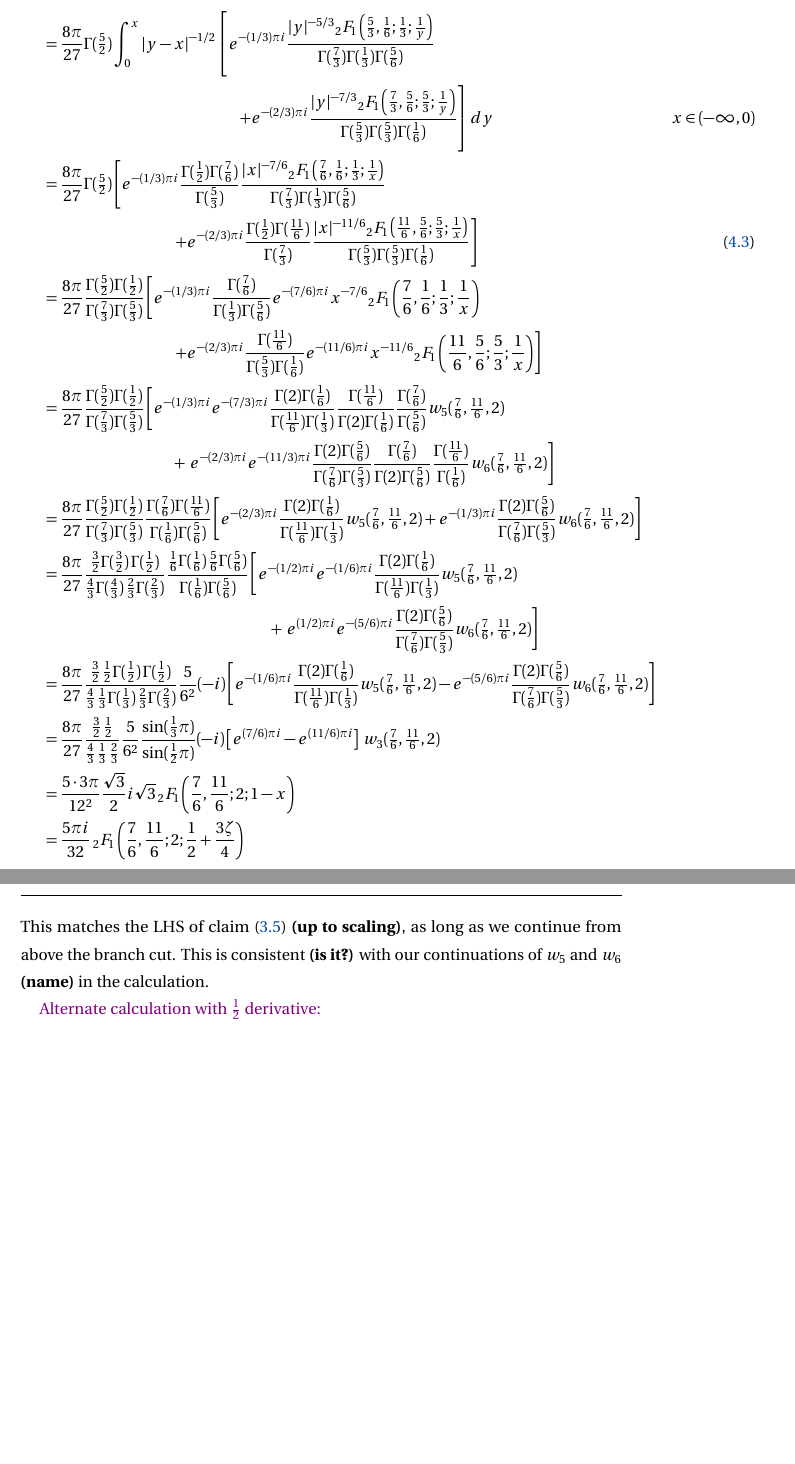
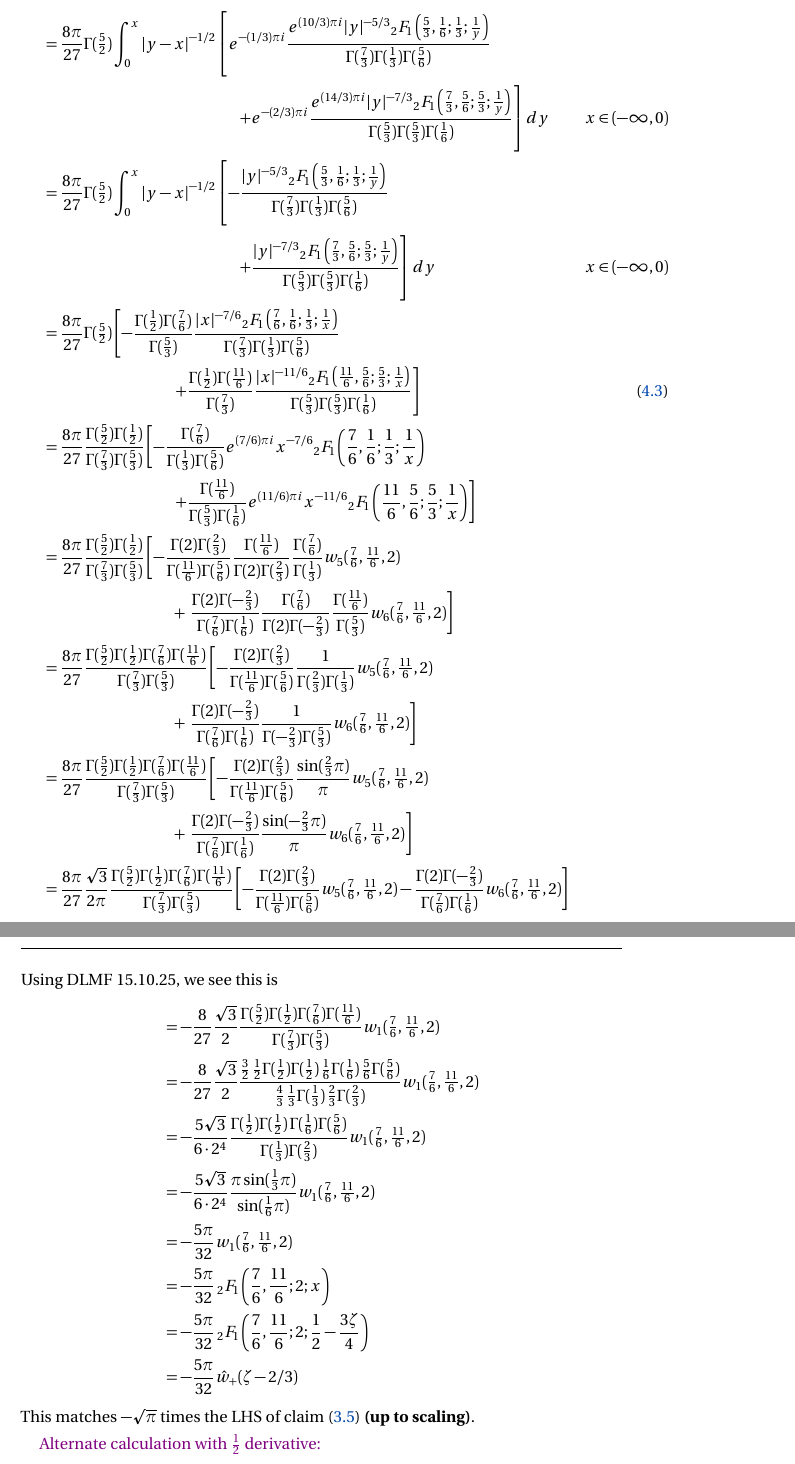
Before and after one commit to Vectornaut/airy-resurgence, a LaTeX paper (draft2.tex): two parts of pages 9 and 10 of 20, joined at a grey line, cut so that both start at the same text, the shorter picture padded with empty space. Compiled offline with pdfLaTeX.

Commit message:
Continue counterclockwise in 3/2-derivative check
Now we get w_+, as expected, instead of w_-.

```diff
--- a/draft2.tex
+++ b/draft2.tex
@@ -457,22 +458,33 @@ Continue $w_5$ and $w_6$ clockwise around their singularities at zero.} Notice t
 \begin{align*}
-&=\frac{8\pi}{27} \Gamma(\tfrac{5}{2}) \int_0^x |y-x|^{-1/2}\left[ e^{-(1/3) \pi i} \frac{|y|^{-5/3} {}_2F_1\left(\frac{5}{3},\frac{1}{6};\frac{1}{3};\frac{1}{y}\right)}{\Gamma(\tfrac{7}{3}) \Gamma(\tfrac{1}{3}) \Gamma(\tfrac{5}{6})} \right. \\
-& \qquad\qquad\qquad\qquad\qquad\qquad \left. + e^{-(2/3) \pi i} \frac{|y|^{-7/3} {}_2F_1\left(\frac{7}{3},\frac{5}{6};\frac{5}{3};\frac{1}{y}\right)}{\Gamma(\tfrac{5}{3}) \Gamma(\tfrac{5}{3}) \Gamma(\tfrac{1}{6})} \right]dy & x\in (-\infty,0) \\
+&=\frac{8\pi}{27} \Gamma(\tfrac{5}{2}) \int_0^x |y-x|^{-1/2}\left[ e^{-(1/3) \pi i} \frac{e^{(10/3) \pi i} |y|^{-5/3} {}_2F_1\left(\frac{5}{3},\frac{1}{6};\frac{1}{3};\frac{1}{y}\right)}{\Gamma(\tfrac{7}{3}) \Gamma(\tfrac{1}{3}) \Gamma(\tfrac{5}{6})} \right. \\
+& \qquad\qquad\qquad\qquad\qquad\qquad \left. + e^{-(2/3) \pi i} \frac{e^{(14/3) \pi i} |y|^{-7/3} {}_2F_1\left(\frac{7}{3},\frac{5}{6};\frac{5}{3};\frac{1}{y}\right)}{\Gamma(\tfrac{5}{3}) \Gamma(\tfrac{5}{3}) \Gamma(\tfrac{1}{6})} \right]dy & x\in (-\infty,0) \\
+&=\frac{8\pi}{27} \Gamma(\tfrac{5}{2}) \int_0^x |y-x|^{-1/2}\left[ -\frac{|y|^{-5/3} {}_2F_1\left(\frac{5}{3},\frac{1}{6};\frac{1}{3};\frac{1}{y}\right)}{\Gamma(\tfrac{7}{3}) \Gamma(\tfrac{1}{3}) \Gamma(\tfrac{5}{6})} \right. \\
+& \qquad\qquad\qquad\qquad\qquad\qquad \left. + \frac{|y|^{-7/3} {}_2F_1\left(\frac{7}{3},\frac{5}{6};\frac{5}{3};\frac{1}{y}\right)}{\Gamma(\tfrac{5}{3}) \Gamma(\tfrac{5}{3}) \Gamma(\tfrac{1}{6})} \right]dy & x\in (-\infty,0) \\
 % do the integral
-&=\frac{8\pi}{27} \Gamma(\tfrac{5}{2}) \left[ e^{-(1/3) \pi i} \frac{\Gamma(\tfrac{1}{2}) \Gamma(\tfrac{7}{6})}{\Gamma(\tfrac{5}{3})} \frac{|x|^{-7/6} {}_2F_1\left(\frac{7}{6},\frac{1}{6};\frac{1}{3};\frac{1}{x}\right)}{\Gamma(\tfrac{7}{3}) \Gamma(\tfrac{1}{3}) \Gamma(\tfrac{5}{6})} \right. \\
-& \qquad\qquad\qquad\qquad \left. + e^{-(2/3) \pi i} \frac{\Gamma(\tfrac{1}{2}) \Gamma(\tfrac{11}{6})}{\Gamma(\tfrac{7}{3})} \frac{|x|^{-11/6} {}_2F_1\left(\frac{11}{6},\frac{5}{6};\frac{5}{3};\frac{1}{x}\right)}{\Gamma(\tfrac{5}{3}) \Gamma(\tfrac{5}{3}) \Gamma(\tfrac{1}{6})} \right] & \eqref{4.8} \\
-&=\frac{8\pi}{27} \frac{\Gamma(\tfrac{5}{2}) \Gamma(\tfrac{1}{2})}{\Gamma(\tfrac{7}{3}) \Gamma(\tfrac{5}{3})} \left[ e^{-(1/3) \pi i} \frac{\Gamma(\tfrac{7}{6})}{\Gamma(\tfrac{1}{3}) \Gamma(\tfrac{5}{6})} e^{-(7/6) \pi i} x^{-7/6} {}_2F_1\left(\frac{7}{6},\frac{1}{6};\frac{1}{3};\frac{1}{x}\right) \right. \\
-& \left. \qquad\qquad\qquad\qquad + e^{-(2/3) \pi i} \frac{\Gamma(\tfrac{11}{6})}{\Gamma(\tfrac{5}{3}) \Gamma(\tfrac{1}{6})} e^{-(11/6) \pi i} x^{-11/6} {}_2F_1\left(\frac{11}{6},\frac{5}{6};\frac{5}{3};\frac{1}{x}\right) \right] \\
-&=\frac{8\pi}{27} \frac{\Gamma(\tfrac{5}{2}) \Gamma(\tfrac{1}{2})}{\Gamma(\tfrac{7}{3}) \Gamma(\tfrac{5}{3})} \left[ e^{-(1/3) \pi i} e^{-(7/3) \pi i} \frac{\Gamma(2) \Gamma(\tfrac{1}{6})}{\Gamma(\tfrac{11}{6}) \Gamma(\tfrac{1}{3})} \frac{\Gamma(\tfrac{11}{6})}{\Gamma(2) \Gamma(\tfrac{1}{6})} \frac{\Gamma(\tfrac{7}{6})}{\Gamma(\tfrac{5}{6})} w_5(\tfrac{7}{6}, \tfrac{11}{6}, 2) \right. \\
-& \qquad\qquad\qquad\qquad + \left. e^{-(2/3) \pi i} e^{-(11/3) \pi i} \frac{\Gamma(2) \Gamma(\tfrac{5}{6})}{\Gamma(\tfrac{7}{6}) \Gamma(\tfrac{5}{3})} \frac{\Gamma(\tfrac{7}{6})}{\Gamma(2) \Gamma(\tfrac{5}{6})} \frac{\Gamma(\tfrac{11}{6})}{\Gamma(\tfrac{1}{6})} w_6(\tfrac{7}{6}, \tfrac{11}{6}, 2) \right] \\
-&=\frac{8\pi}{27} \frac{\Gamma(\tfrac{5}{2}) \Gamma(\tfrac{1}{2})}{\Gamma(\tfrac{7}{3}) \Gamma(\tfrac{5}{3})} \frac{\Gamma(\tfrac{7}{6}) \Gamma(\tfrac{11}{6})}{\Gamma(\tfrac{1}{6}) \Gamma(\tfrac{5}{6})} \left[ e^{-(2/3) \pi i} \frac{\Gamma(2) \Gamma(\tfrac{1}{6})}{\Gamma(\tfrac{11}{6}) \Gamma(\tfrac{1}{3})} w_5(\tfrac{7}{6}, \tfrac{11}{6}, 2) + e^{-(1/3) \pi i} \frac{\Gamma(2) \Gamma(\tfrac{5}{6})}{\Gamma(\tfrac{7}{6}) \Gamma(\tfrac{5}{3})} w_6(\tfrac{7}{6}, \tfrac{11}{6}, 2) \right] \\
-&=\frac{8\pi}{27} \frac{\tfrac{3}{2}\Gamma(\tfrac{3}{2})\,\Gamma(\tfrac{1}{2})}{\tfrac{4}{3}\Gamma(\tfrac{4}{3})\,\tfrac{2}{3}\Gamma(\tfrac{2}{3})} \frac{\tfrac{1}{6}\Gamma(\tfrac{1}{6})\,\tfrac{5}{6}\Gamma(\tfrac{5}{6})}{\Gamma(\tfrac{1}{6}) \Gamma(\tfrac{5}{6})} \left[ e^{-(1/2) \pi i} e^{-(1/6) \pi i} \frac{\Gamma(2) \Gamma(\tfrac{1}{6})}{\Gamma(\tfrac{11}{6}) \Gamma(\tfrac{1}{3})} w_5(\tfrac{7}{6}, \tfrac{11}{6}, 2) \right. \\
-& \qquad\qquad\qquad\qquad\qquad\qquad\qquad + \left. e^{(1/2) \pi i} e^{-(5/6) \pi i} \frac{\Gamma(2) \Gamma(\tfrac{5}{6})}{\Gamma(\tfrac{7}{6}) \Gamma(\tfrac{5}{3})} w_6(\tfrac{7}{6}, \tfrac{11}{6}, 2) \right] \\
-&=\frac{8\pi}{27} \frac{\tfrac{3}{2}\,\tfrac{1}{2}\Gamma(\tfrac{1}{2})\,\Gamma(\tfrac{1}{2})}{\tfrac{4}{3}\,\tfrac{1}{3}\Gamma(\tfrac{1}{3})\,\tfrac{2}{3}\Gamma(\tfrac{2}{3})} \frac{5}{6^2} (-i) \left[ e^{-(1/6) \pi i} \frac{\Gamma(2) \Gamma(\tfrac{1}{6})}{\Gamma(\tfrac{11}{6}) \Gamma(\tfrac{1}{3})} w_5(\tfrac{7}{6}, \tfrac{11}{6}, 2) - e^{-(5/6) \pi i} \frac{\Gamma(2) \Gamma(\tfrac{5}{6})}{\Gamma(\tfrac{7}{6}) \Gamma(\tfrac{5}{3})} w_6(\tfrac{7}{6}, \tfrac{11}{6}, 2) \right] \\
-&=\frac{8\pi}{27} \frac{\tfrac{3}{2}\,\tfrac{1}{2}}{\tfrac{4}{3}\,\tfrac{1}{3}\,\tfrac{2}{3}} \frac{5}{6^2} \frac{\sin(\tfrac{1}{3}\pi)}{\sin(\tfrac{1}{2}\pi)} (-i) \left[e^{(7/6) \pi i} - e^{(11/6) \pi i}\right]\,w_3(\tfrac{7}{6}, \tfrac{11}{6}, 2) \\
-&=\frac{5 \cdot 3\pi}{12^2} \frac{\sqrt{3}}{2} i\sqrt{3}\,{}_2F_1\left(\frac{7}{6},\frac{11}{6};2;1-x\right) \\
-&=\frac{5\pi i}{32} \,{}_2F_1\left(\frac{7}{6},\frac{11}{6};2;\frac{1}{2}+\frac{3\zeta}{4}\right) \\
+&=\frac{8\pi}{27} \Gamma(\tfrac{5}{2}) \left[ -\frac{\Gamma(\tfrac{1}{2}) \Gamma(\tfrac{7}{6})}{\Gamma(\tfrac{5}{3})} \frac{|x|^{-7/6} {}_2F_1\left(\frac{7}{6},\frac{1}{6};\frac{1}{3};\frac{1}{x}\right)}{\Gamma(\tfrac{7}{3}) \Gamma(\tfrac{1}{3}) \Gamma(\tfrac{5}{6})} \right. \\
+& \qquad\qquad\qquad\qquad \left. + \frac{\Gamma(\tfrac{1}{2}) \Gamma(\tfrac{11}{6})}{\Gamma(\tfrac{7}{3})} \frac{|x|^{-11/6} {}_2F_1\left(\frac{11}{6},\frac{5}{6};\frac{5}{3};\frac{1}{x}\right)}{\Gamma(\tfrac{5}{3}) \Gamma(\tfrac{5}{3}) \Gamma(\tfrac{1}{6})} \right] & \eqref{4.8} \\
+&=\frac{8\pi}{27} \frac{\Gamma(\tfrac{5}{2}) \Gamma(\tfrac{1}{2})}{\Gamma(\tfrac{7}{3}) \Gamma(\tfrac{5}{3})} \left[ -\frac{\Gamma(\tfrac{7}{6})}{\Gamma(\tfrac{1}{3}) \Gamma(\tfrac{5}{6})} e^{(7/6) \pi i} x^{-7/6} {}_2F_1\left(\frac{7}{6},\frac{1}{6};\frac{1}{3};\frac{1}{x}\right) \right. \\
+& \left. \qquad\qquad\qquad\qquad + \frac{\Gamma(\tfrac{11}{6})}{\Gamma(\tfrac{5}{3}) \Gamma(\tfrac{1}{6})} e^{(11/6) \pi i} x^{-11/6} {}_2F_1\left(\frac{11}{6},\frac{5}{6};\frac{5}{3};\frac{1}{x}\right) \right] \\
+&=\frac{8\pi}{27} \frac{\Gamma(\tfrac{5}{2}) \Gamma(\tfrac{1}{2})}{\Gamma(\tfrac{7}{3}) \Gamma(\tfrac{5}{3})} \left[ -\frac{\Gamma(2) \Gamma(\tfrac{2}{3})}{\Gamma(\tfrac{11}{6}) \Gamma(\tfrac{5}{6})} \frac{\Gamma(\tfrac{11}{6})}{\Gamma(2) \Gamma(\tfrac{2}{3})} \frac{\Gamma(\tfrac{7}{6})}{\Gamma(\tfrac{1}{3})} w_5(\tfrac{7}{6}, \tfrac{11}{6}, 2) \right. \\
+& \qquad\qquad\qquad\qquad + \left. \frac{\Gamma(2) \Gamma(-\tfrac{2}{3})}{\Gamma(\tfrac{7}{6}) \Gamma(\tfrac{1}{6})} \frac{\Gamma(\tfrac{7}{6})}{\Gamma(2) \Gamma(-\tfrac{2}{3})} \frac{\Gamma(\tfrac{11}{6})}{\Gamma(\tfrac{5}{3})} w_6(\tfrac{7}{6}, \tfrac{11}{6}, 2) \right] \\
+&=\frac{8\pi}{27} \frac{\Gamma(\tfrac{5}{2}) \Gamma(\tfrac{1}{2}) \Gamma(\tfrac{7}{6}) \Gamma(\tfrac{11}{6})}{\Gamma(\tfrac{7}{3}) \Gamma(\tfrac{5}{3})} \left[ -\frac{\Gamma(2) \Gamma(\tfrac{2}{3})}{\Gamma(\tfrac{11}{6}) \Gamma(\tfrac{5}{6})} \frac{1}{\Gamma(\tfrac{2}{3}) \Gamma(\tfrac{1}{3})} w_5(\tfrac{7}{6}, \tfrac{11}{6}, 2) \right. \\
+& \qquad\qquad\qquad\qquad + \left. \frac{\Gamma(2) \Gamma(-\tfrac{2}{3})}{\Gamma(\tfrac{7}{6}) \Gamma(\tfrac{1}{6})} \frac{1}{\Gamma(-\tfrac{2}{3}) \Gamma(\tfrac{5}{3})} w_6(\tfrac{7}{6}, \tfrac{11}{6}, 2) \right] \\
+&=\frac{8\pi}{27} \frac{\Gamma(\tfrac{5}{2}) \Gamma(\tfrac{1}{2}) \Gamma(\tfrac{7}{6}) \Gamma(\tfrac{11}{6})}{\Gamma(\tfrac{7}{3}) \Gamma(\tfrac{5}{3})} \left[ -\frac{\Gamma(2) \Gamma(\tfrac{2}{3})}{\Gamma(\tfrac{11}{6}) \Gamma(\tfrac{5}{6})} \frac{\sin(\tfrac{2}{3} \pi)}{\pi} w_5(\tfrac{7}{6}, \tfrac{11}{6}, 2) \right. \\
+& \qquad\qquad\qquad\qquad + \left. \frac{\Gamma(2) \Gamma(-\tfrac{2}{3})}{\Gamma(\tfrac{7}{6}) \Gamma(\tfrac{1}{6})} \frac{\sin(-\tfrac{2}{3} \pi)}{\pi} w_6(\tfrac{7}{6}, \tfrac{11}{6}, 2) \right] \\
+&=\frac{8\pi}{27} \frac{\sqrt{3}}{2\pi} \frac{\Gamma(\tfrac{5}{2}) \Gamma(\tfrac{1}{2}) \Gamma(\tfrac{7}{6}) \Gamma(\tfrac{11}{6})}{\Gamma(\tfrac{7}{3}) \Gamma(\tfrac{5}{3})} \left[ -\frac{\Gamma(2) \Gamma(\tfrac{2}{3})}{\Gamma(\tfrac{11}{6}) \Gamma(\tfrac{5}{6})} w_5(\tfrac{7}{6}, \tfrac{11}{6}, 2) - \frac{\Gamma(2) \Gamma(-\tfrac{2}{3})}{\Gamma(\tfrac{7}{6}) \Gamma(\tfrac{1}{6})} w_6(\tfrac{7}{6}, \tfrac{11}{6}, 2) \right]
 \end{align*}
-This matches the LHS of claim~\eqref{claim 2} \textbf{(up to scaling)}, as long as we continue from above the branch cut. This is consistent \textbf{(is it?)} with our continuations of $w_5$ and $w_6$ \textbf{(name)} in the calculation.
+Using DLMF~15.10.25, we see this is
+\begin{align*}
+&=-\frac{8}{27} \frac{\sqrt{3}}{2} \frac{\Gamma(\tfrac{5}{2}) \Gamma(\tfrac{1}{2}) \Gamma(\tfrac{7}{6}) \Gamma(\tfrac{11}{6})}{\Gamma(\tfrac{7}{3}) \Gamma(\tfrac{5}{3})} w_1(\tfrac{7}{6}, \tfrac{11}{6}, 2) \\
+&=-\frac{8}{27} \frac{\sqrt{3}}{2} \frac{\tfrac{3}{2}\,\tfrac{1}{2}\Gamma(\tfrac{1}{2}) \Gamma(\tfrac{1}{2})\,\tfrac{1}{6}\Gamma(\tfrac{1}{6})\,\tfrac{5}{6}\Gamma(\tfrac{5}{6})}{\tfrac{4}{3}\,\tfrac{1}{3}\Gamma(\tfrac{1}{3})\,\tfrac{2}{3}\Gamma(\tfrac{2}{3})} w_1(\tfrac{7}{6}, \tfrac{11}{6}, 2) \\
+&=-\frac{5\sqrt{3}}{6 \cdot 2^4} \frac{\Gamma(\tfrac{1}{2}) \Gamma(\tfrac{1}{2})\,\Gamma(\tfrac{1}{6}) \Gamma(\tfrac{5}{6})}{\Gamma(\tfrac{1}{3})\Gamma(\tfrac{2}{3})} w_1(\tfrac{7}{6}, \tfrac{11}{6}, 2) \\
+&=-\frac{5\sqrt{3}}{6 \cdot 2^4} \frac{\pi \sin(\tfrac{1}{3}\pi)}{\sin(\tfrac{1}{6}\pi)} w_1(\tfrac{7}{6}, \tfrac{11}{6}, 2) \\
+&=-\frac{5\pi}{32} w_1(\tfrac{7}{6}, \tfrac{11}{6}, 2) \\
+&=-\frac{5\pi}{32}\,{}_2F_1\left(\frac{7}{6},\frac{11}{6};2;x\right) \\
+&=-\frac{5\pi}{32}\,{}_2F_1\left(\frac{7}{6},\frac{11}{6};2;\frac{1}{2}-\frac{3\zeta}{4}\right) \\
+&=-\frac{5\pi}{32}\hat{w}_+(\zeta - 2/3)
+\end{align*}
+This matches $-\sqrt{\pi}$ times the LHS of claim~\eqref{claim 2} \textbf{(up to scaling)}.
 
 \textcolor{violet}{
 Alternate calculation with $\tfrac{1}{2}$ derivative:
```
Also changed, not shown: draft2.pdf, draft2.tex (3 more changed lines).
